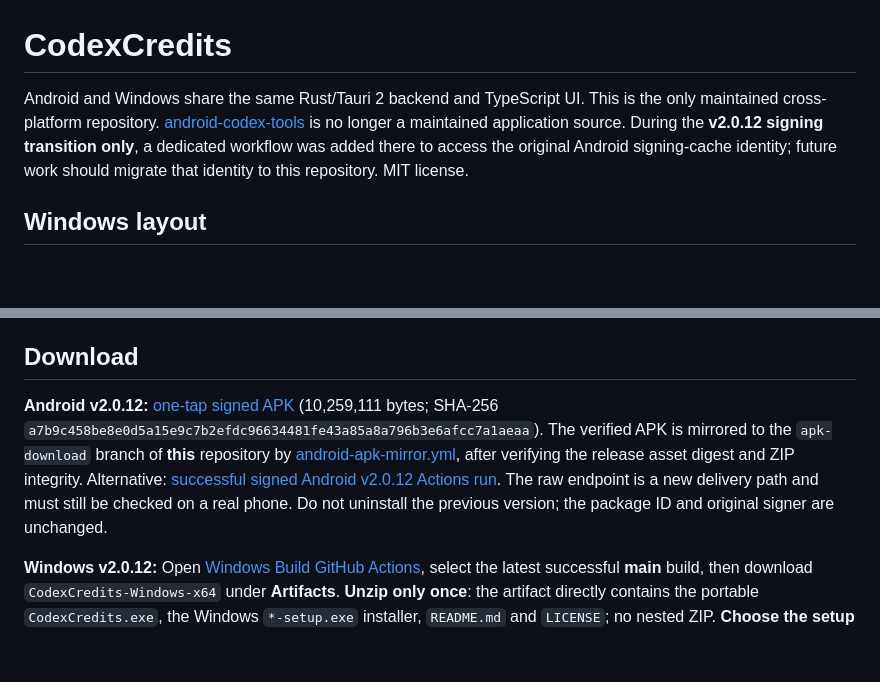
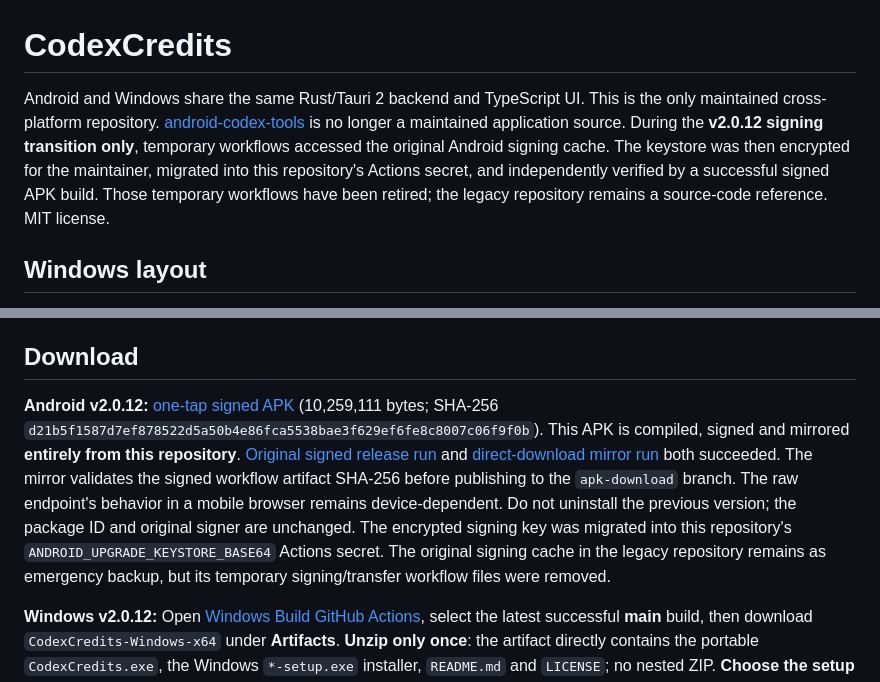
Before and after one commit to ChrisTorng/CodexCredits, a Markdown page: README.md, 2 parts joined by grey strips. Drawn GitHub-style; blank space fills up the shorter version.

Commit message:
docs(android): confirm completed key migration and self-contained signed APK release workflow

```diff
--- a/README.md
+++ b/README.md
@@ -1,6 +1,6 @@
 # CodexCredits
 
-Android and Windows share the same Rust/Tauri 2 backend and TypeScript UI. This is the only maintained cross-platform repository. [android-codex-tools](https://github.com/ChrisTorng/android-codex-tools) is no longer a maintained application source. During the **v2.0.12 signing transition only**, a dedicated workflow was added there to access the original Android signing-cache identity; future work should migrate that identity to this repository. MIT license.
+Android and Windows share the same Rust/Tauri 2 backend and TypeScript UI. This is the only maintained cross-platform repository. [android-codex-tools](https://github.com/ChrisTorng/android-codex-tools) is no longer a maintained application source. During the **v2.0.12 signing transition only**, temporary workflows accessed the original Android signing cache. The keystore was then encrypted for the maintainer, migrated into this repository's Actions secret, and independently verified by a successful signed APK build. Those temporary workflows have been retired; the legacy repository remains a source-code reference. MIT license.
 
 ## Windows layout
 
@@ -16,7 +16,7 @@ Both Android and Windows display **Codex Credits** (app launcher, header, notifi
 
 ## Download
 
-**Android v2.0.12:** [one-tap signed APK](https://raw.githubusercontent.com/ChrisTorng/CodexCredits/apk-download/CodexCredits-Android.apk) (10,259,111 bytes; SHA-256 `a7b9c458be8e0d5a15e9c7b2efdc96634481fe43a85a8a796b3e6afcc7a1aeaa`). The verified APK is mirrored to the `apk-download` branch of **this** repository by [android-apk-mirror.yml](.github/workflows/android-apk-mirror.yml), after verifying the release asset digest and ZIP integrity. Alternative: [successful signed Android v2.0.12 Actions run](https://github.com/ChrisTorng/android-codex-tools/actions/runs/41035371805/artifacts/12968436813). The raw endpoint is a new delivery path and must still be checked on a real phone. Do not uninstall the previous version; the package ID and original signer are unchanged.
+**Android v2.0.12:** [one-tap signed APK](https://raw.githubusercontent.com/ChrisTorng/CodexCredits/apk-download/CodexCredits-Android.apk) (10,259,111 bytes; SHA-256 `d21b5f1587d7ef878522d5a50b4e86fca5538bae3f629ef6fe8c8007c06f9f0b`). This APK is compiled, signed and mirrored **entirely from this repository**. [Original signed release run](https://github.com/ChrisTorng/CodexCredits/actions/runs/41057160230/artifacts/12977308179) and [direct-download mirror run](https://github.com/ChrisTorng/CodexCredits/actions/runs/41058431675) both succeeded. The mirror validates the signed workflow artifact SHA-256 before publishing to the `apk-download` branch. The raw endpoint's behavior in a mobile browser remains device-dependent. Do not uninstall the previous version; the package ID and original signer are unchanged. The encrypted signing key was migrated into this repository's `ANDROID_UPGRADE_KEYSTORE_BASE64` Actions secret. The original signing cache in the legacy repository remains as emergency backup, but its temporary signing/transfer workflow files were removed.
 
 **Windows v2.0.12:** Open [Windows Build GitHub Actions](https://github.com/ChrisTorng/CodexCredits/actions/workflows/windows.yml), select the latest successful **main** build, then download `CodexCredits-Windows-x64` under **Artifacts**. **Unzip only once**: the artifact directly contains the portable `CodexCredits.exe`, the Windows `*-setup.exe` installer, `README.md` and `LICENSE`; no nested ZIP. **Choose the setup installer for Windows native notifications**; the portable EXE remains available for users who do not need native Windows toasts.
 
```
Also changed, not shown: other parts of README.md (+1 -1 lines), AGENTS.md (+5 -5 lines).
